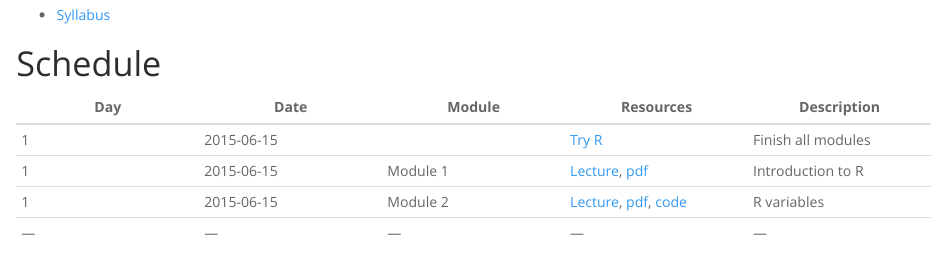
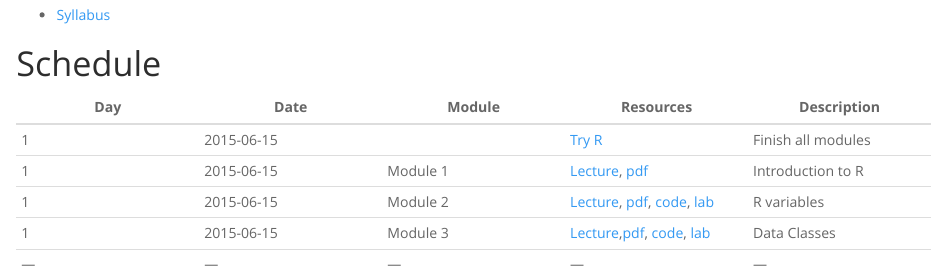
Before and after one commit to andrewejaffe/summerR_2015, an R Markdown document (index.Rmd): the page in a window 1100 px wide, from 260 px down. Rendered offline with R 4.5, knitr and Pandoc, with nearby package versions.

Commit message:
added labs

```diff
--- a/index.Rmd
+++ b/index.Rmd
@@ -28,7 +28,8 @@ Teaching assitants:
 |---|---|---|---|---|
 | 1  | 2015-06-15  |   | [Try R](http://tryr.codeschool.com/)  | Finish all modules  |
 | 1  | 2015-06-15  | Module 1  | [Lecture](modules/module1.html), [pdf](modules/module1.pdf)  | Introduction to R  |
-| 1  | 2015-06-15  | Module 2  | [Lecture](modules/module2.html), [pdf](modules/module2.pdf), [code](https://github.com/andrewejaffe/summerR_2015/blob/gh-pages/modules/module2.R)  | R variables  |
+| 1  | 2015-06-15  | Module 2  | [Lecture](modules/module2.html), [pdf](modules/module2.pdf), [code](https://github.com/andrewejaffe/summerR_2015/blob/gh-pages/modules/module2.R), [lab](labs/module2_lab.R)  | R variables  |
+| 1  | 2015-06-15  | Module 3  | [Lecture](modules/module3.html),[pdf](modules/module3.pdf), [code](https://github.com/andrewejaffe/summerR_2015/blob/gh-pages/modules/module3.R), [lab](labs/module3_lab.R)  | Data Classes  |
 |---|---|---|---|---|
 
 
```
Also changed, not shown: labs/module2_lab.R (added, +35 -0 lines), labs/module3_lab.R (added, +30 -0 lines), index.html, index.Rmd (1 more changed lines).
